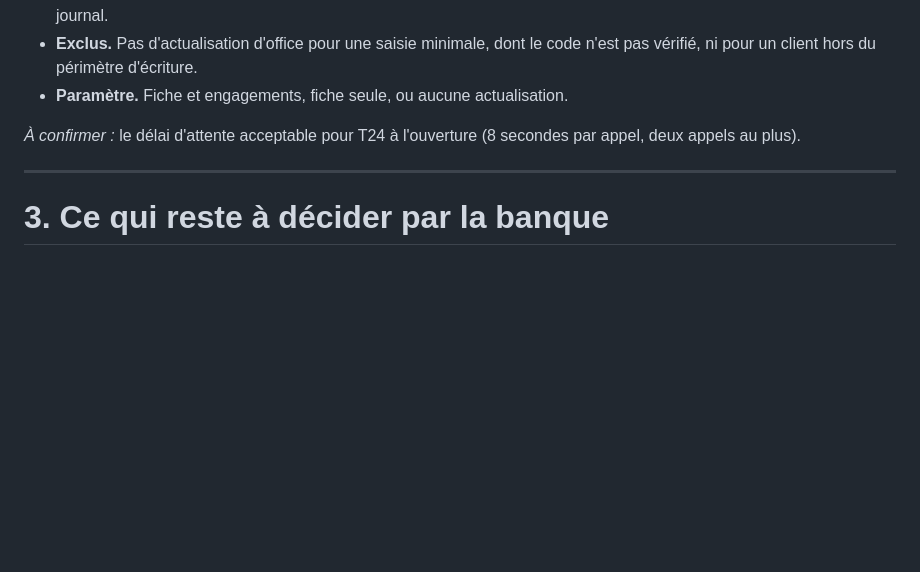
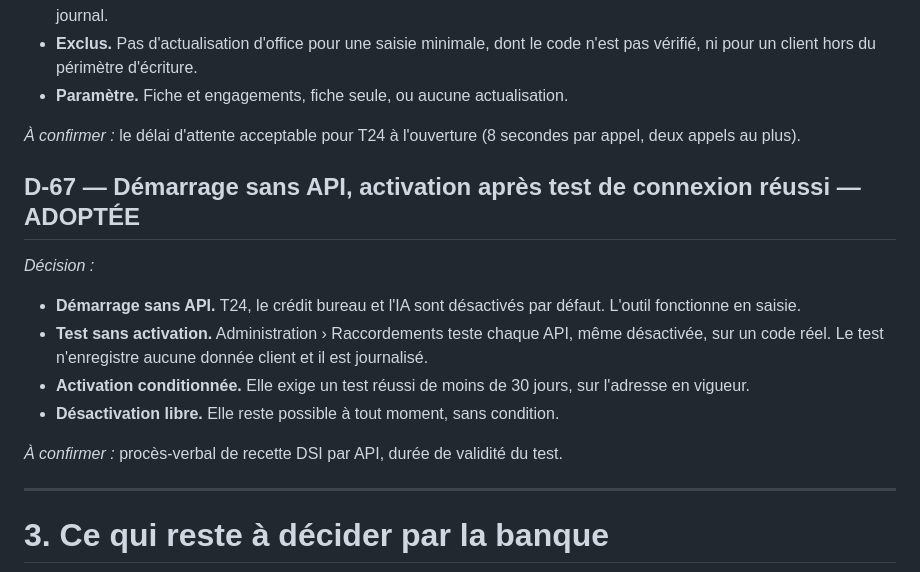
Before and after one commit to tariqeddoumi/Entreprise-scoring-cl, a Markdown page: docs/07-journal-des-decisions-v3.md, the part around the change. Drawn GitHub-style; blank space fills up the shorter version.

```diff
--- a/docs/07-journal-des-decisions-v3.md
+++ b/docs/07-journal-des-decisions-v3.md
@@ -847,6 +847,16 @@ Diagnostic des représentations du système deux à deux : base de production et
 
 *À confirmer :* le délai d'attente acceptable pour T24 à l'ouverture (8 secondes par appel, deux appels au plus).
 
+## D-67 — Démarrage sans API, activation après test de connexion réussi — **ADOPTÉE**
+
+*Décision :*
+- **Démarrage sans API.** T24, le crédit bureau et l'IA sont désactivés par défaut. L'outil fonctionne en saisie.
+- **Test sans activation.** Administration › Raccordements teste chaque API, même désactivée, sur un code réel. Le test n'enregistre aucune donnée client et il est journalisé.
+- **Activation conditionnée.** Elle exige un test réussi de moins de 30 jours, sur l'adresse en vigueur.
+- **Désactivation libre.** Elle reste possible à tout moment, sans condition.
+
+*À confirmer :* procès-verbal de recette DSI par API, durée de validité du test.
+
 ---
 
 # 3. Ce qui reste à décider par la banque
```
Also changed, not shown: README.md (+1 -0 lines), docs/26-mise-en-service-des-api.md (added, +39 -0 lines), docs/captures-collecte-client/raccordements.png (added), 12 other files.
